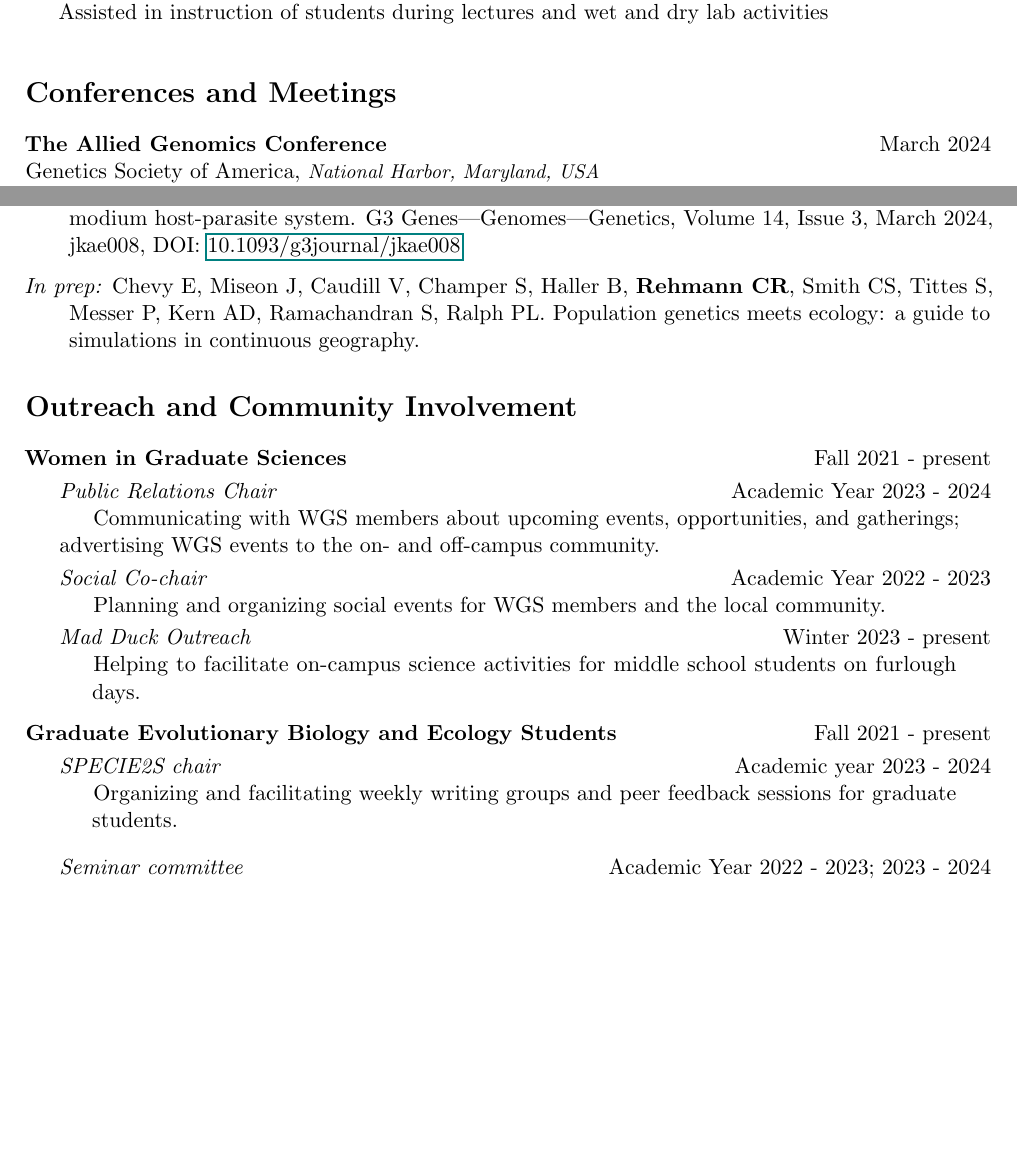
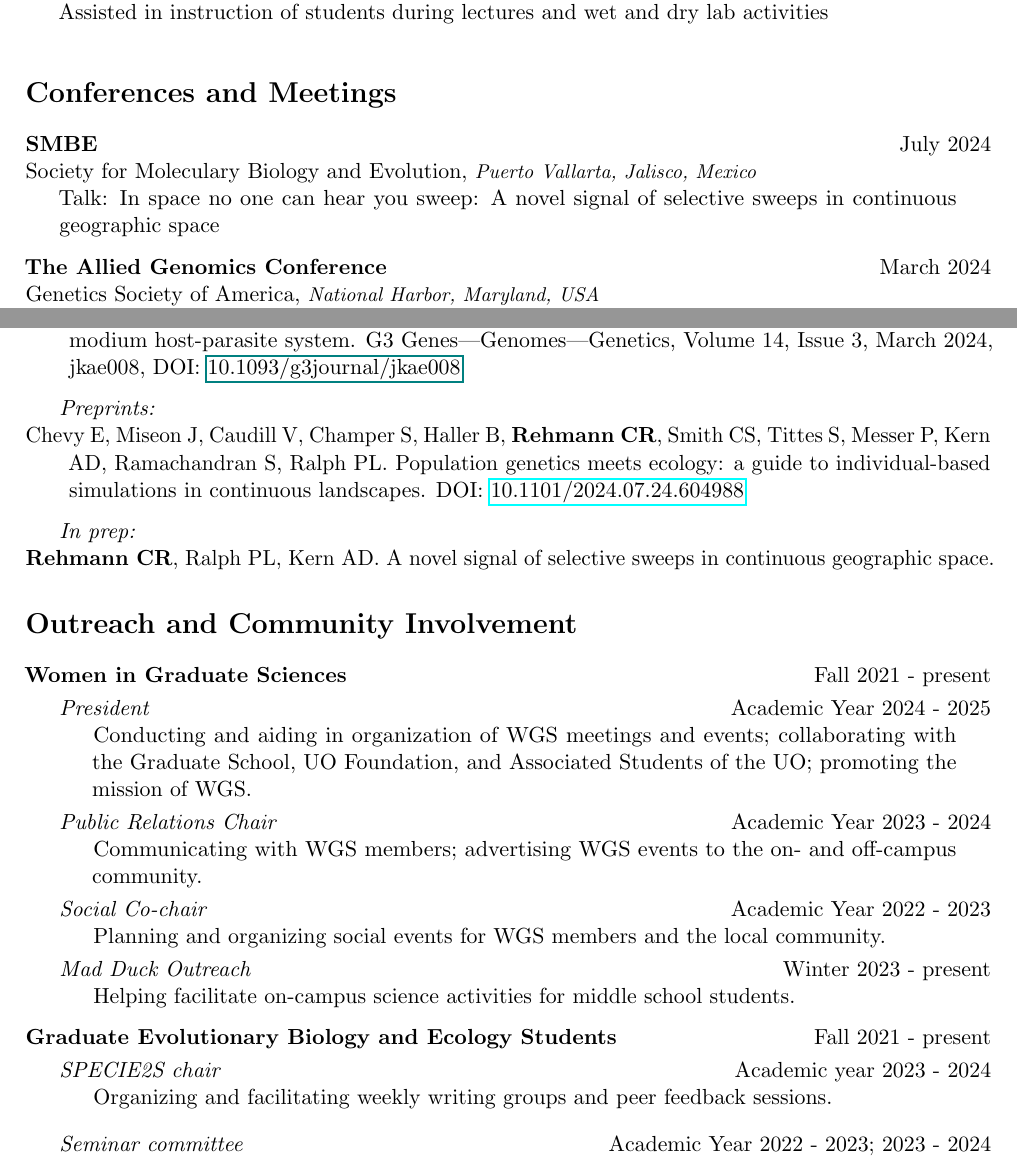
Before and after one commit to clararehmann/crehmann-CV, a LaTeX CV (crehmann_CV.tex): two parts of pages 2 and 3 of 3 before the commit and two parts of pages 2 and 3 of 4 after it, joined at a grey line, cut so that both start at the same text, the shorter picture padded with empty space. Compiled offline with pdfLaTeX.

Commit message:
space paper, smbe, first invited talk

```diff
--- a/crehmann_CV.tex
+++ b/crehmann_CV.tex
@@ -202,6 +202,10 @@ cross-species scRNA-seq integration methods on analysis outcomes.}
 
 \NewPart{Conferences and Meetings}
 
+\ConferenceEntry{SMBE}{July 2024}
+{Society for Moleculary Biology and Evolution}{Puerto Vallarta, Jalisco, Mexico}
+{Talk: In space no one can hear you sweep: A novel signal of selective sweeps in continuous geographic space}
+
 \ConferenceEntry{The Allied Genomics Conference}{March 2024}
 {Genetics Society of America}{National Harbor, Maryland, USA}
 {Poster: In space no one can hear you sweep: Dynamics and outcomes of selective sweeps in continuous geographic space}
@@ -225,29 +229,41 @@ cross-species scRNA-seq integration methods on analysis outcomes.}
 \NewPart{Publications}
 
 \vspace{2.5mm}
-\noindent\hangindent=2em\hangafter=1\textbf{Rehmann CR}, Ralph PL, Kern AD. Evaluating evidence for co-geography in the Anopheles Plasmodium host-parasite system.  G3 Genes|Genomes|Genetics, Volume 14, Issue 3, March 2024, jkae008, DOI: \href{doi.org/10.1093/g3journal/jkae008}{10.1093/g3journal/jkae008}
+\noindent\hangindent=2em\hangafter=1 \textbf{Rehmann CR}, Ralph PL, Kern AD. Evaluating evidence for co-geography in the Anopheles Plasmodium host-parasite system.  G3 Genes|Genomes|Genetics, Volume 14, Issue 3, March 2024, jkae008, DOI: \href{doi.org/10.1093/g3journal/jkae008}{10.1093/g3journal/jkae008}
 
 \vspace{2.5mm}
-\noindent\hangindent=2em\hangafter=1\textit{In prep:} Chevy E, Miseon J, Caudill V, Champer S, Haller B, \textbf{Rehmann CR}, Smith CS, Tittes S, Messer P, Kern AD, Ramachandran S, Ralph PL. Population genetics meets ecology: a guide to simulations in continuous geography.
+\textit{Preprints:}
+
+\noindent\hangindent=2em\hangafter=1 Chevy E, Miseon J, Caudill V, Champer S, Haller B, \textbf{Rehmann CR}, Smith CS, Tittes S, Messer P, Kern AD, Ramachandran S, Ralph PL. Population genetics meets ecology: a guide to individual-based simulations in continuous landscapes. DOI: \href{doi.org/10.1101/2024.07.24.604988}{10.1101/2024.07.24.604988}
+
+\vspace{2.5mm}
+\textit{In prep:}
+
+\noindent\hangindent=2em\hangafter=1 \textbf{Rehmann CR}, Ralph PL, Kern AD. A novel signal of selective sweeps in continuous geographic space.
 
 \NewPart{Outreach and Community Involvement}
 
 \noindent \textbf{Women in Graduate Sciences}  \hfill Fall 2021 - present \par
 \vspace{1mm}
+\textit{President} \hfill Academic Year 2024 - 2025 \par
+{\narrower \hangindent=1.5em\hangafter=1 {Conducting and aiding in organization of WGS meetings and events;
+                                          collaborating with the Graduate School, UO Foundation, and Associated Students of the UO;
+                                          promoting the mission of WGS.} \normalsize \par }
+\vspace{1mm}
 \textit{Public Relations Chair} \hfill Academic Year 2023 - 2024 \par
-{\narrower \hangindent=0em\hangafter=1 {Communicating with WGS members about upcoming events, opportunities, and gatherings;
+{\narrower \hangindent=1.5em\hangafter=1 {Communicating with WGS members;
                                         advertising WGS events to the on- and off-campus community.} \normalsize \par }
 \vspace{1mm}
 \textit{Social Co-chair} \hfill Academic Year 2022 - 2023 \par
-{\narrower \hangindent=0em\hangafter=1 {Planning and organizing social events for WGS members and the local community.} \normalsize \par }
+{\narrower \hangindent=1.5em\hangafter=1 {Planning and organizing social events for WGS members and the local community.} \normalsize \par }
 \vspace{1mm}
 \textit{Mad Duck Outreach} \hfill Winter 2023 - present \par
-{\narrower \hangindent=1.5em\hangafter=1 {Helping to facilitate on-campus science activities for middle school students on furlough days.} \normalsize \par }
+{\narrower \hangindent=1.5em\hangafter=1 {Helping facilitate on-campus science activities for middle school students.} \normalsize \par }
 \vspace{2.5mm}
 \noindent \textbf{Graduate Evolutionary Biology and Ecology Students} \hfill Fall 2021 - present \par
 \vspace{1mm}
 \textit{SPECIE2S chair} \hfill Academic year 2023 - 2024 \par
-{\narrower \hangindent=1.5em\hangafter=1 {Organizing and facilitating weekly writing groups and peer feedback sessions for graduate students.} \normalsize \par }
+{\narrower \hangindent=1.5em\hangafter=1 {Organizing and facilitating weekly writing groups and peer feedback sessions.} \normalsize \par }
 \vspace{2.5mm}
 \vspace{1mm}
 \textit{Seminar committee} \hfill Academic Year 2022 - 2023; 2023 - 2024 \par
```
Also changed, not shown: crehmann_CV.pdf, crehmann_CV.tex (5 more changed lines).
